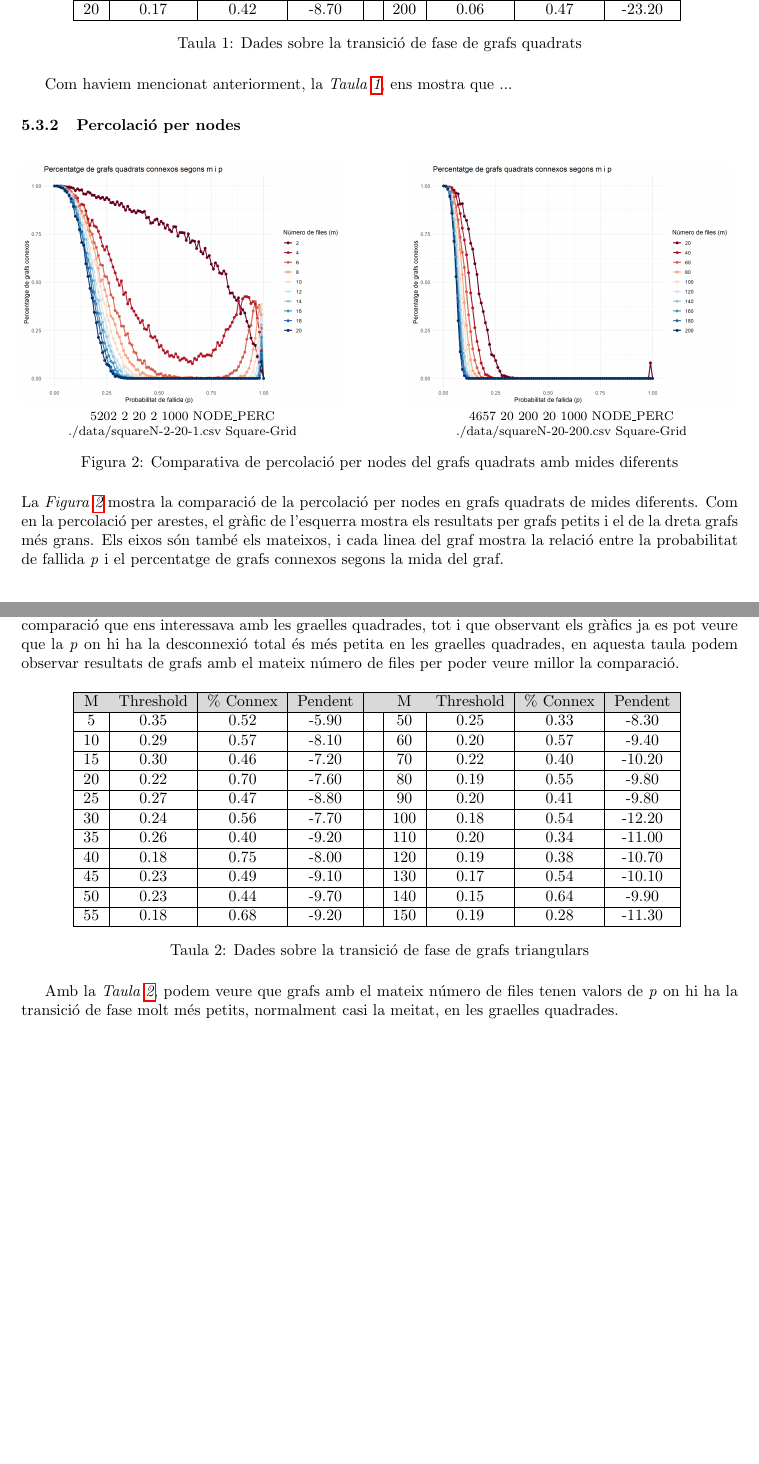
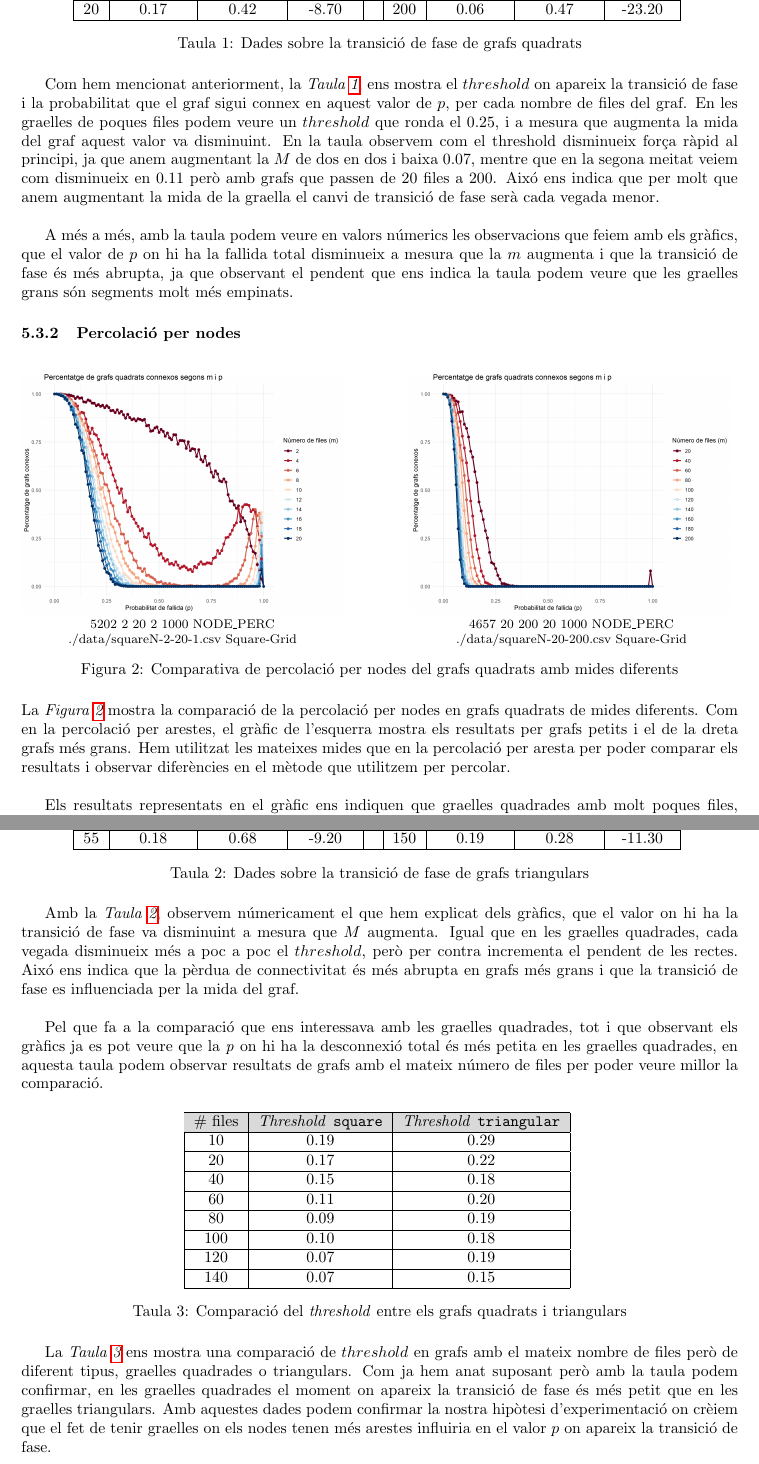
Before and after one commit to Willyllem88/PercolationConnectivity, a LaTeX document (Latex/docu-PercCon.tex): two parts of pages 16 and 17 of 23 before the commit and two parts of pages 16 and 18 of 24 after it, joined at a grey line, cut so that both start at the same text, the shorter picture padded with empty space. Compiled offline with pdfLaTeX.

Commit message:
Explicació taules graelles i square per nodes

```diff
--- a/Latex/docu-PercCon.tex
+++ b/Latex/docu-PercCon.tex
@@ -472,7 +472,9 @@
 		\label{tab:data_edges_square}
 	\end{table}
 
-	Com haviem mencionat anteriorment, la \textit{Taula \ref{tab:data_edges_square}}, ens mostra que ...
+	Com hem mencionat anteriorment, la \textit{Taula \ref{tab:data_edges_square}}, ens mostra el $threshold$ on apareix la transició de fase i la probabilitat que el graf sigui connex en aquest valor de $p$, per cada nombre de files del graf. En les graelles de poques files podem veure un $threshold$ que ronda el 0.25, i a mesura que augmenta la mida del graf aquest valor va disminuint. En la taula observem com el threshold disminueix força ràpid al principi, ja que anem augmentant la $M$ de dos en dos i baixa 0.07, mentre que en la segona meitat veiem com disminueix en 0.11 però amb grafs que passen de 20 files a 200. Aixó ens indica que per molt que anem augmentant la mida de la graella el canvi de transició de fase serà cada vegada menor. \\
+
+	A més a més, amb la taula podem veure en valors númerics les observacions que feiem amb els gràfics, que el valor de $p$ on hi ha la fallida total disminueix a mesura que la $m$ augmenta i que la transició de fase és més abrupta, ja que observant el pendent que ens indica la taula podem veure que les graelles grans són segments molt més empinats.
 
 	\subsubsection{Percolació per nodes}
 
@@ -493,4 +495,6 @@
 		\label{fig:percolation_nodes_square}
 	\end{figure}
 
-	La \textit{Figura \ref{fig:percolation_nodes_square}} mostra la comparació de la percolació per nodes en grafs quadrats de mides diferents. Com en la percolació per arestes, el gràfic de l'esquerra mostra els resultats per grafs petits i el de la dreta grafs més grans. Els eixos són també els mateixos, i cada linea del graf mostra la relació entre la probabilitat de fallida \textit{p} i el percentatge de grafs connexos segons la mida del graf. \\
+	La \textit{Figura \ref{fig:percolation_nodes_square}} mostra la comparació de la percolació per nodes en grafs quadrats de mides diferents. Com en la percolació per arestes, el gràfic de l'esquerra mostra els resultats per grafs petits i el de la dreta grafs més grans. Hem utilitzat les mateixes mides que en la percolació per aresta per poder comparar els resultats i observar diferències en el mètode que utilitzem per percolar. \\
+
+	Els resultats representats en el gràfic ens indiquen que graelles quadrades amb molt poques files, menys de 8, continuen mantenint un percentatge alt de connectivitat qualsevol valor de $p$. A mesura que creix la graella aixó es perd i apareix una transició de fase on al arribar a un cert valor de $p$ el graf deixa de ser connex. Igual que en la percolació per arestes, la mida del graf influeix en el pendent de la transició de fase, quan més gran és el graf més ràpida i brusca és la pèrdua de connectivitat. \\
@@ -527,5 +534,5 @@
 
-	Per tant, igual que en els grafs quadrats la mida del graf afecta el valor de la probabilitat de fallida on ocorre la transició de fase, la qual disminueix a mesura que el graf augmenta de mida. Pel que fa a la comparació que ens interessava amb les graelles quadrades, tot i que observant els gràfics ja es pot veure que la \textit{p} on hi ha la desconnexió total és més petita en les graelles quadrades, en aquesta taula podem observar resultats de grafs amb el mateix número de files per poder veure millor la comparació.
+	Per tant, igual que en els grafs quadrats la mida del graf afecta el valor de la probabilitat de fallida on ocorre la transició de fase, la qual disminueix a mesura que el graf augmenta de mida.
 
 	\begin{table}[H]
 		\centering
@@ -550,7 +557,31 @@
 		\label{tab:data_edges_triangulars}
 	\end{table}
 
-	Amb la \textit{Taula \ref{tab:data_edges_triangulars}}, podem veure que grafs amb el mateix número de files tenen valors de \textit{p} on hi ha la transició de fase molt més petits, normalment casi la meitat, en les graelles quadrades.
+	Amb la \textit{Taula \ref{tab:data_edges_triangulars}}, observem númericament el que hem explicat dels gràfics, que el valor on hi ha la transició de fase va disminuint a mesura que $M$ augmenta. Igual que en les graelles quadrades, cada vegada disminueix més a poc a poc el $threshold$, però per contra incrementa el pendent de les rectes. Aixó ens indica que la pèrdua de connectivitat és més abrupta en grafs més grans i que la transició de fase es influenciada per la mida del graf. \\
+
+
+	Pel que fa a la comparació que ens interessava amb les graelles quadrades, tot i que observant els gràfics ja es pot veure que la \textit{p} on hi ha la desconnexió total és més petita en les graelles quadrades, en aquesta taula podem observar resultats de grafs amb el mateix número de files per poder veure millor la comparació.
+
+	\begin{table}[H]
+		\centering
+		\begin{tabular}{|c|c|c|}
+			\hline
+			\rowcolor{gray!30}
+			\# files & $\textit{Threshold}\texttt{ square}$ &$\textit{Threshold}\texttt{ triangular}$ \\ \hline
+			10 & 0.19 & 0.29 \\ \hline
+			20 & 0.17 & 0.22 \\ \hline
+			40 & 0.15 & 0.18 \\ \hline
+			60 & 0.11 & 0.20 \\ \hline
+			80 & 0.09 & 0.19 \\ \hline
+			100 & 0.10 & 0.18\\ \hline
+			120 & 0.07 & 0.19 \\ \hline
+			140 & 0.07 & 0.15 \\ \hline
+		\end{tabular}
+		\caption{Comparació del \textit{threshold} entre els grafs quadrats i triangulars}
+		\label{tab:comparacio_threshold_square_triangular}
+	\end{table}
+
+	La \textit{Taula \ref{tab:comparacio_threshold_square_triangular}} ens mostra una comparació de $threshold$ en grafs amb el mateix nombre de files però de diferent tipus, graelles quadrades o triangulars. Com ja hem anat suposant però amb la taula podem confirmar, en les graelles quadrades el moment on apareix la transició de fase és més petit que en les graelles triangulars. Amb aquestes dades podem confirmar la nostra hipòtesi d'experimentació on crèiem que el fet de tenir graelles on els nodes tenen més arestes influiria en el valor $p$ on apareix la transició de fase.
 
 	\subsubsection{Percolació per node}
 
```
Also changed, not shown: Latex/docu-PercCon.pdf, Latex/docu-PercCon.tex (15 more changed lines).
